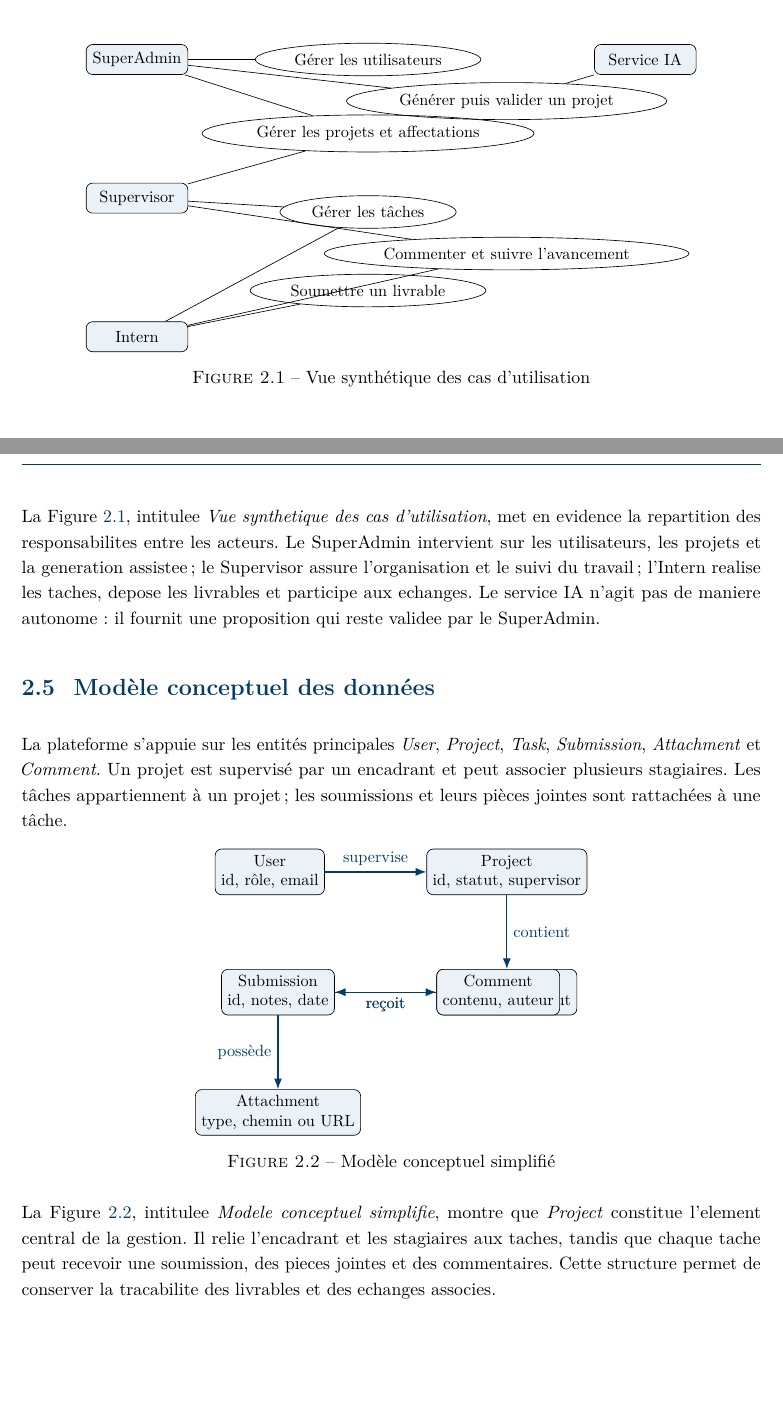
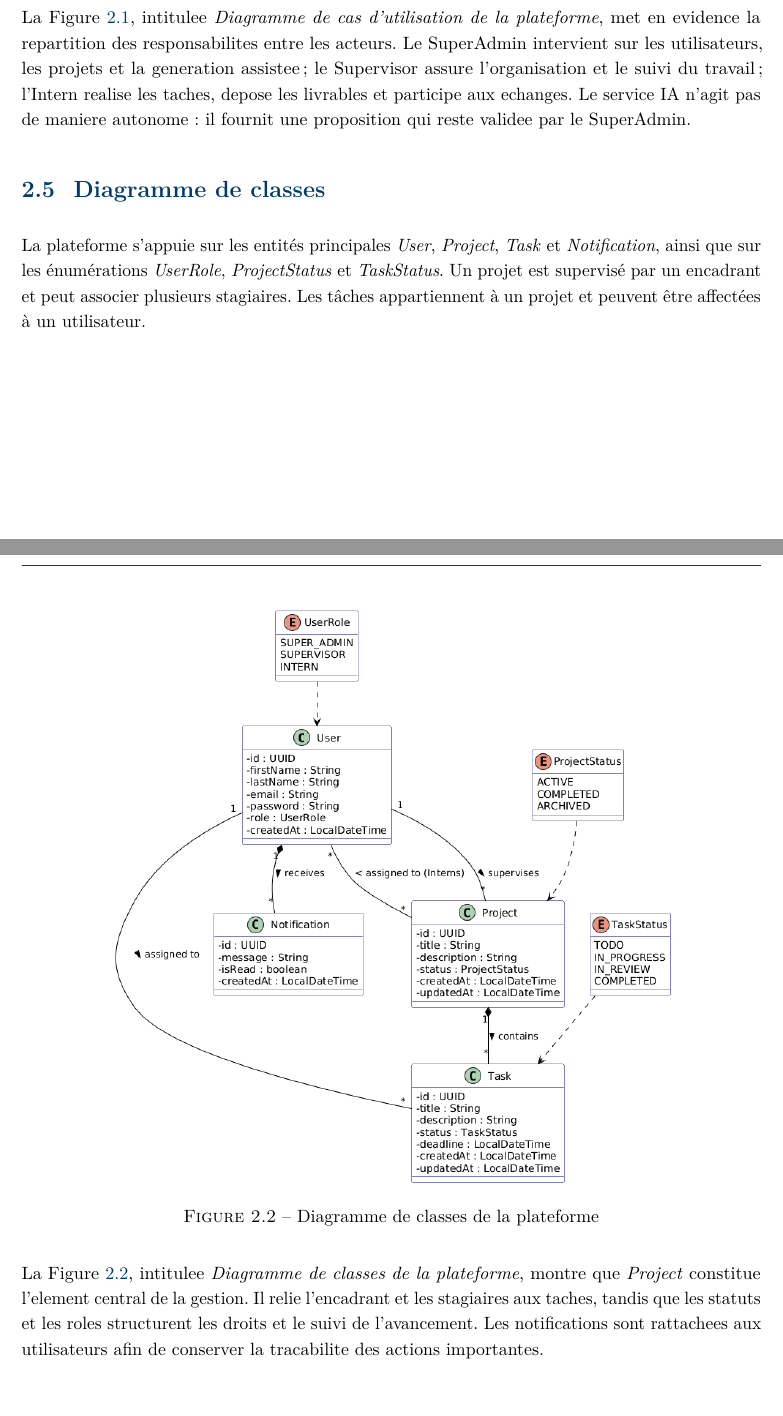
Before and after one commit to Nyckboy/digitalfactory-RAM, a LaTeX thesis (report/main.tex, which reads report/chapters/03-analyse.tex): two parts of pages 13 and 14 of 30 before the commit and two parts of pages 14 and 15 of 31 after it, joined at a grey line, cut at the place of the change, the shorter picture padded with empty space. Compiled offline with pdfLaTeX.

Commit message:
add diagram de class et de sequence

```diff
--- a/report/chapters/03-analyse.tex
+++ b/report/chapters/03-analyse.tex
@@ -45,23 +45,3 @@ Service IA & Génère une proposition de projet et une liste de tâches à parti
 \end{itemize}
 
 \section{Diagramme de cas d'utilisation}
-\begin{figure}[h]
-\centering
-\begin{tikzpicture}[font=\small, actor/.style={draw,rounded corners,fill=lightblue,minimum width=2.2cm,minimum height=.65cm,align=center}, usecase/.style={draw,ellipse,minimum width=3.1cm,minimum height=.7cm,align=center}, >=Latex]
-\node[actor] (admin) at (0,3) {SuperAdmin};
-\node[actor] (sup) at (0,0) {Supervisor};
-\node[actor] (intern) at (0,-3) {Intern};
-\node[actor] (ai) at (11,3) {Service IA};
-\node[usecase] (users) at (5,3) {Gérer les utilisateurs};
-\node[usecase] (project) at (5,1.4) {Gérer les projets et affectations};
-\node[usecase] (gen) at (8,2.1) {Générer puis valider un projet};
-\node[usecase] (tasks) at (5,-.3) {Gérer les tâches};
-\node[usecase] (submit) at (5,-2) {Soumettre un livrable};
-\node[usecase] (comment) at (8,-1.2) {Commenter et suivre l'avancement};
-\draw (admin)--(users) (admin)--(project) (admin)--(gen) (ai)--(gen);
-\draw (sup)--(project) (sup)--(tasks) (sup)--(comment);
-\draw (intern)--(tasks) (intern)--(submit) (intern)--(comment);
-\end{tikzpicture}
-\caption{Vue synthétique des cas d'utilisation}
-\label{fig-cas-utilisation}
-\end{figure}
@@ -68,31 +52,21 @@ Service IA & Génère une proposition de projet et une liste de tâches à parti
+\label{fig-use-case-diagram}
+\end{center}
 
-La Figure~\ref{fig-cas-utilisation}, intitulee \textit{Vue synthetique des cas d'utilisation}, met en evidence la repartition des responsabilites entre les acteurs. Le SuperAdmin intervient sur les utilisateurs, les projets et la generation assistee ; le Supervisor assure l'organisation et le suivi du travail ; l'Intern realise les taches, depose les livrables et participe aux echanges. Le service IA n'agit pas de maniere autonome : il fournit une proposition qui reste validee par le SuperAdmin.
+La Figure~\ref{fig-use-case-diagram}, intitulee \textit{Diagramme de cas d'utilisation de la plateforme}, met en evidence la repartition des responsabilites entre les acteurs. Le SuperAdmin intervient sur les utilisateurs, les projets et la generation assistee ; le Supervisor assure l'organisation et le suivi du travail ; l'Intern realise les taches, depose les livrables et participe aux echanges. Le service IA n'agit pas de maniere autonome : il fournit une proposition qui reste validee par le SuperAdmin.
 
 % \clearpage
 
-\section{Modèle conceptuel des données}
-La plateforme s'appuie sur les entités principales \textit{User}, \textit{Project}, \textit{Task}, \textit{Submission}, \textit{Attachment} et \textit{Comment}. Un projet est supervisé par un encadrant et peut associer plusieurs stagiaires. Les tâches appartiennent à un projet ; les soumissions et leurs pièces jointes sont rattachées à une tâche.
+\section{Diagramme de classes}
+La plateforme s'appuie sur les entités principales \textit{User}, \textit{Project}, \textit{Task} et \textit{Notification}, ainsi que sur les énumérations \textit{UserRole}, \textit{ProjectStatus} et \textit{TaskStatus}. Un projet est supervisé par un encadrant et peut associer plusieurs stagiaires. Les tâches appartiennent à un projet et peuvent être affectées à un utilisateur.
 
-\begin{figure}[h]
-\centering
-\begin{tikzpicture}[font=\small, entity/.style={draw,rounded corners,fill=lightblue,align=center,minimum width=2.25cm,minimum height=.8cm}, rel/.style={-Latex,thick,ramblue}]
-\node[entity] (user) {User\\id, rôle, email};
-\node[entity,right=2.2cm of user] (project) {Project\\id, statut, supervisor};
-\node[entity,below=1.6cm of project] (task) {Task\\id, priorité, statut};
-\node[entity,left=2.2cm of task] (submission) {Submission\\id, notes, date};
-\node[entity,below=1.6cm of submission] (attachment) {Attachment\\type, chemin ou URL};
-\node[entity,right=2.2cm of submission] (comment) {Comment\\contenu, auteur};
-\draw[rel] (user)--node[above]{supervise}(project);
-\draw[rel] (project)--node[right]{contient}(task);
-\draw[rel] (task)--node[below]{reçoit}(submission);
-\draw[rel] (submission)--node[left]{possède}(attachment);
-\draw[rel] (submission)--node[below]{reçoit}(comment);
-\end{tikzpicture}
-\caption{Modèle conceptuel simplifié}
-\label{fig-modele-conceptuel}
-\end{figure}
+\clearpage
+\begin{center}
+\includegraphics[width=0.78\textwidth,height=0.65\textheight,keepaspectratio]{class-diagram.png}
+\captionof{figure}{Diagramme de classes de la plateforme}
+\label{fig-class-diagram}
+\end{center}
 
-La Figure~\ref{fig-modele-conceptuel}, intitulee \textit{Modele conceptuel simplifie}, montre que \textit{Project} constitue l'element central de la gestion. Il relie l'encadrant et les stagiaires aux taches, tandis que chaque tache peut recevoir une soumission, des pieces jointes et des commentaires. Cette structure permet de conserver la tracabilite des livrables et des echanges associes.
+La Figure~\ref{fig-class-diagram}, intitulee \textit{Diagramme de classes de la plateforme}, montre que \textit{Project} constitue l'element central de la gestion. Il relie l'encadrant et les stagiaires aux taches, tandis que les statuts et les roles structurent les droits et le suivi de l'avancement. Les notifications sont rattachees aux utilisateurs afin de conserver la tracabilite des actions importantes.
 
 \clearpage
 \section{Diagramme de sequence : cycle projet et notifications}
```
Also changed, not shown: report/figures/class-diagram.png (added), report/figures/use-case-diagram.png (added), report/main.pdf, report/chapters/03-analyse.tex (4 more changed lines), 1 other file.
